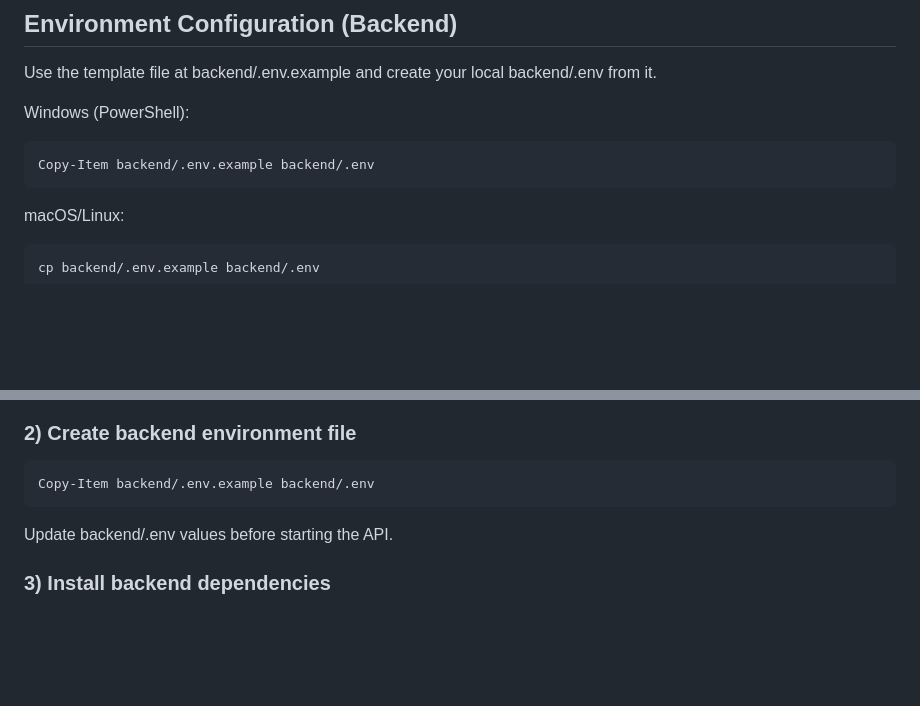
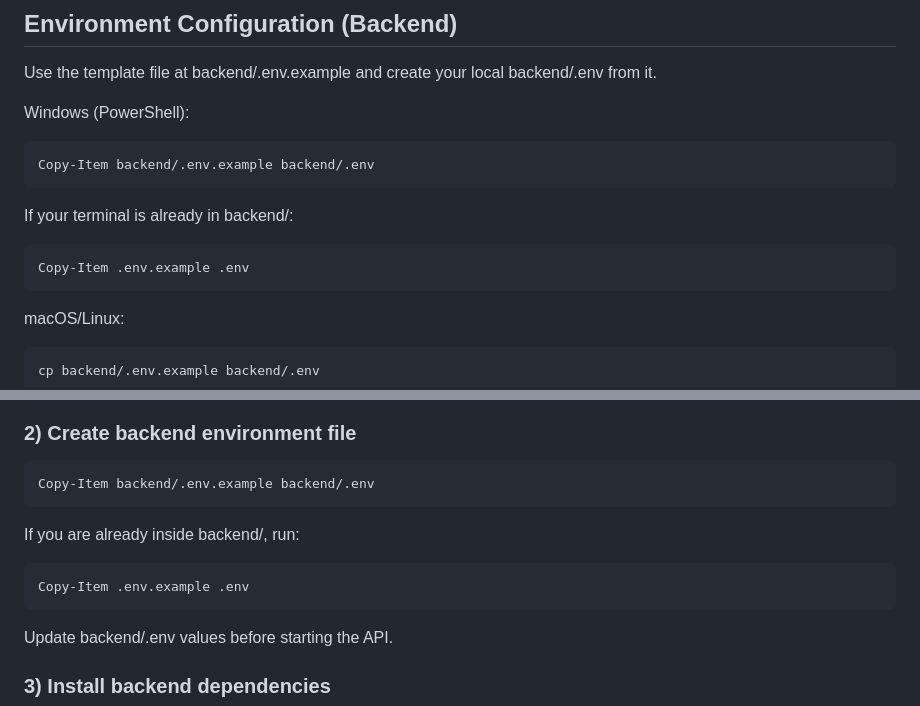
Before and after one commit to sanchitc05/glycemic-ghost, a Markdown page: README.md, 2 parts joined by grey strips. Drawn GitHub-style; blank space fills up the shorter version.

Commit message:
update README.md with additional instructions for copying .env file in backend

```diff
--- a/README.md
+++ b/README.md
@@ -97,6 +97,12 @@ Windows (PowerShell):
 Copy-Item backend/.env.example backend/.env
 ~~~
 
+If your terminal is already in backend/:
+
+~~~powershell
+Copy-Item .env.example .env
+~~~
+
 macOS/Linux:
 
 ~~~bash
@@ -156,6 +162,12 @@ This starts:
 
 ~~~powershell
 Copy-Item backend/.env.example backend/.env
+~~~
+
+If you are already inside backend/, run:
+
+~~~powershell
+Copy-Item .env.example .env
 ~~~
 
 Update backend/.env values before starting the API.
```
